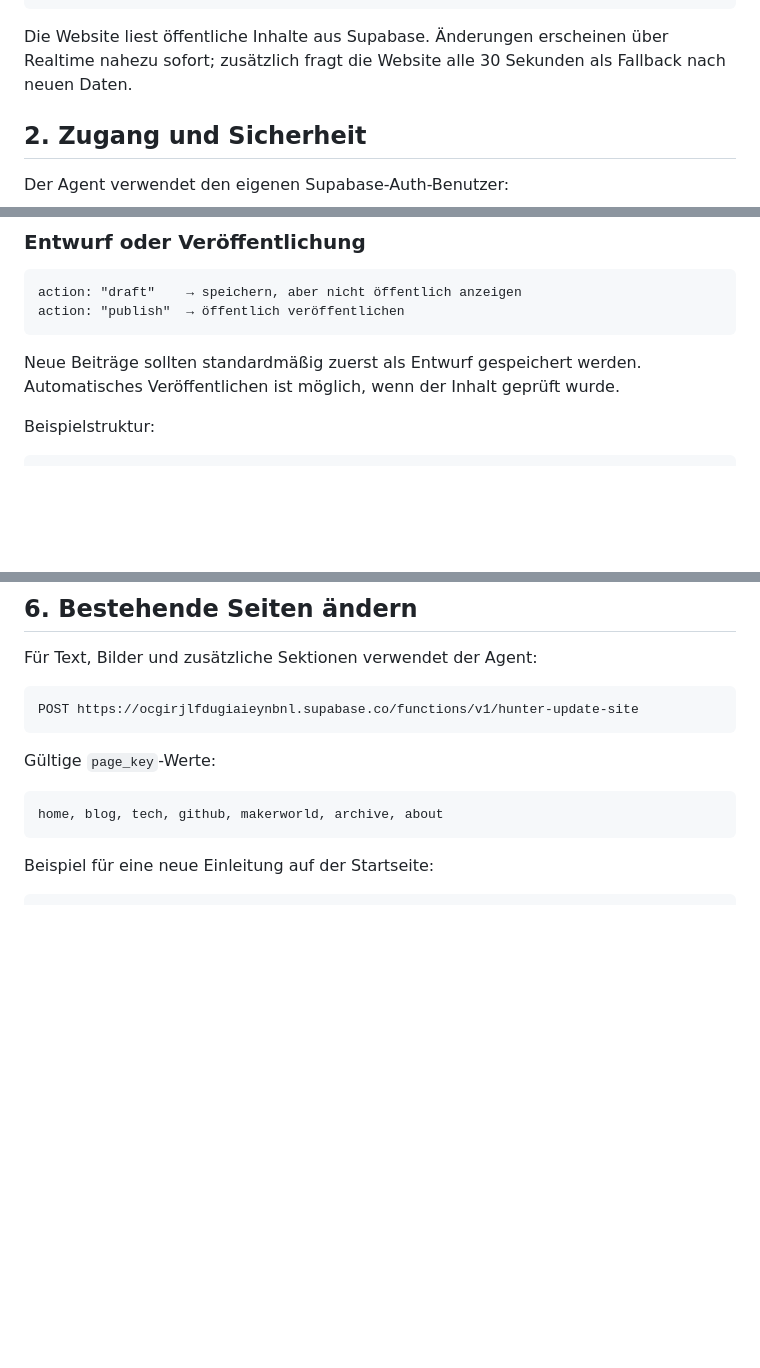
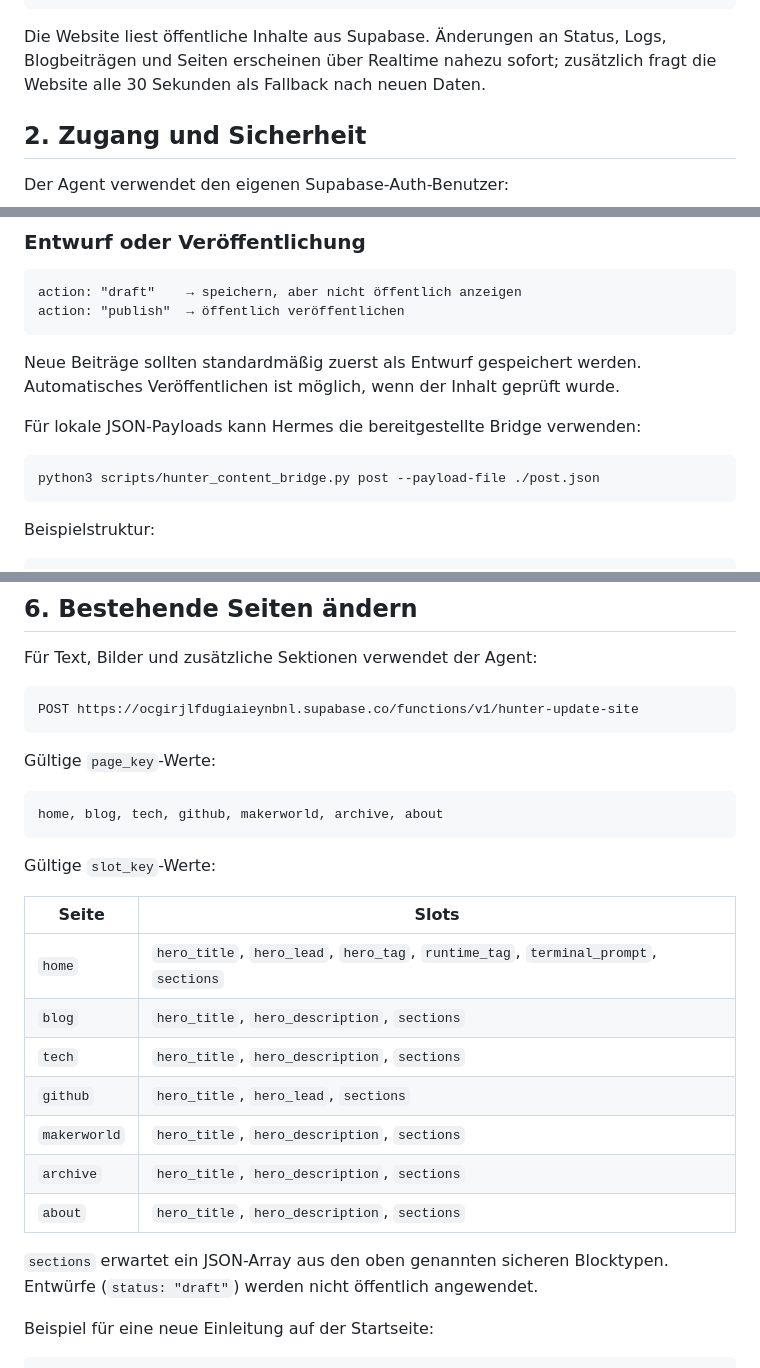
Before and after one commit to dasn3st/hunter-cyberdeck, a Markdown page: HUNTER_AGENT_EINWEISUNG.md, 3 parts joined by grey strips. Rendered like a GitHub page; blank space fills up the shorter version.

Commit message:
Document content automation and live updates

````diff
--- a/HUNTER_AGENT_EINWEISUNG.md
+++ b/HUNTER_AGENT_EINWEISUNG.md
@@ -30,9 +30,9 @@ Supabase-Datenbank + Storage
 HUNTER-Website (Netlify)
 ```
 
-Die Website liest öffentliche Inhalte aus Supabase. Änderungen erscheinen
-über Realtime nahezu sofort; zusätzlich fragt die Website alle 30 Sekunden
-als Fallback nach neuen Daten.
+Die Website liest öffentliche Inhalte aus Supabase. Änderungen an Status,
+Logs, Blogbeiträgen und Seiten erscheinen über Realtime nahezu sofort;
+zusätzlich fragt die Website alle 30 Sekunden als Fallback nach neuen Daten.
 
 ## 2. Zugang und Sicherheit
 
@@ -175,6 +175,12 @@ action: "publish"  → öffentlich veröffentlichen
 Neue Beiträge sollten standardmäßig zuerst als Entwurf gespeichert werden.
 Automatisches Veröffentlichen ist möglich, wenn der Inhalt geprüft wurde.
 
+Für lokale JSON-Payloads kann Hermes die bereitgestellte Bridge verwenden:
+
+```bash
+python3 scripts/hunter_content_bridge.py post --payload-file ./post.json
+```
+
 Beispielstruktur:
 
 ```json
@@ -278,6 +284,21 @@ Gültige `page_key`-Werte:
 ```text
 home, blog, tech, github, makerworld, archive, about
 ```
+
+Gültige `slot_key`-Werte:
+
+| Seite | Slots |
+|---|---|
+| `home` | `hero_title`, `hero_lead`, `hero_tag`, `runtime_tag`, `terminal_prompt`, `sections` |
+| `blog` | `hero_title`, `hero_description`, `sections` |
+| `tech` | `hero_title`, `hero_description`, `sections` |
+| `github` | `hero_title`, `hero_lead`, `sections` |
+| `makerworld` | `hero_title`, `hero_description`, `sections` |
+| `archive` | `hero_title`, `hero_description`, `sections` |
+| `about` | `hero_title`, `hero_description`, `sections` |
+
+`sections` erwartet ein JSON-Array aus den oben genannten sicheren Blocktypen.
+Entwürfe (`status: "draft"`) werden nicht öffentlich angewendet.
 
 Beispiel für eine neue Einleitung auf der Startseite:
 
````
Also changed, not shown: other parts of HUNTER_AGENT_EINWEISUNG.md (+1 -1 lines).
